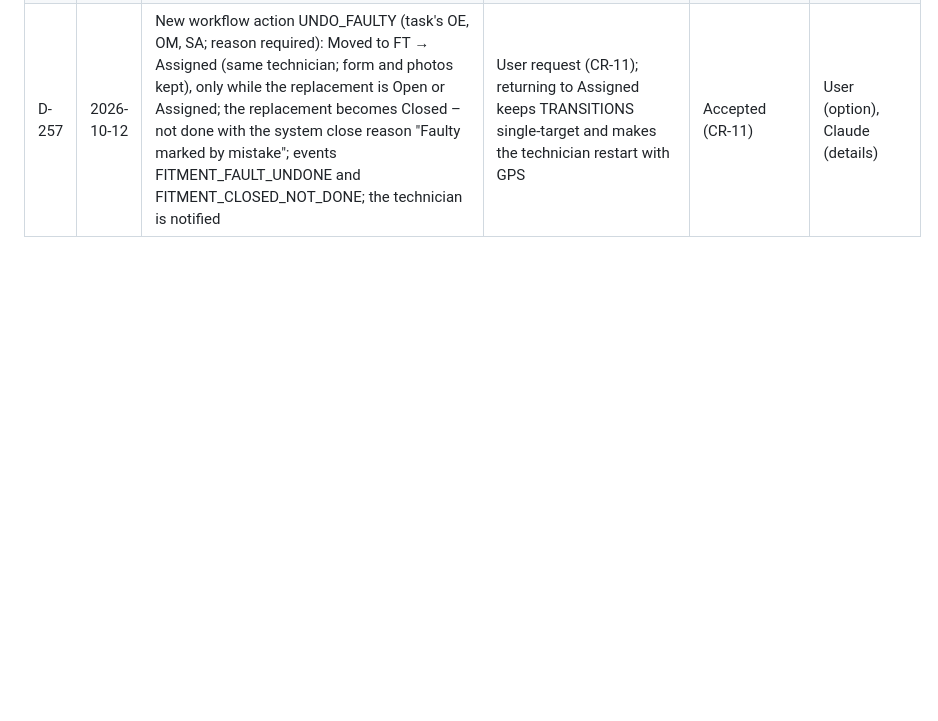
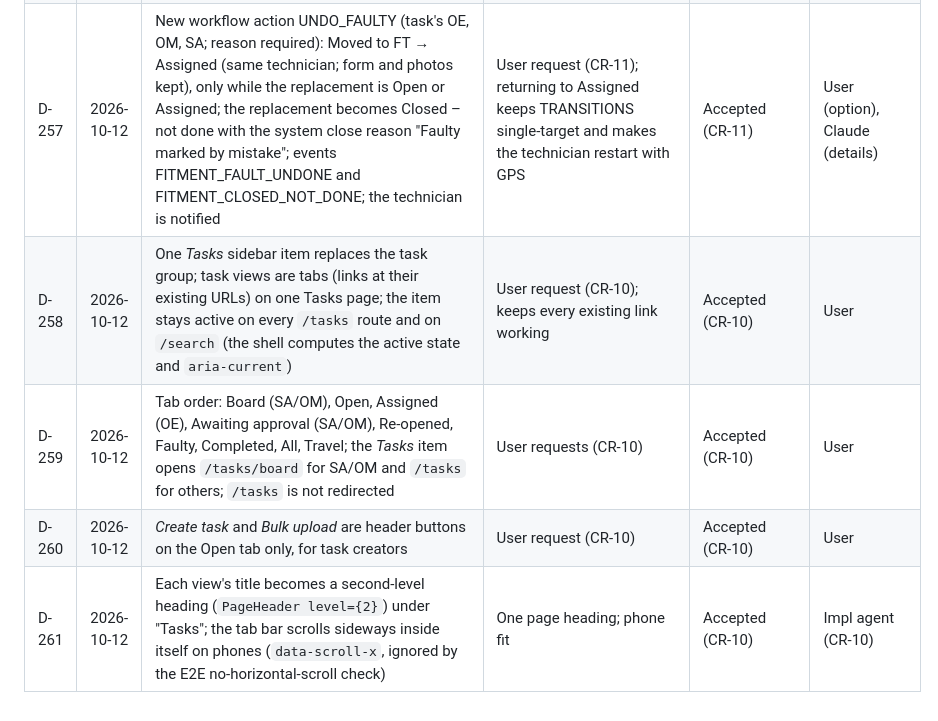
Before and after one commit to karananeja/champ-app, a Markdown page: docs/decision-log.md, the part around the change. Rendered like a GitHub page; blank space fills up the shorter version.

```diff
--- a/docs/decision-log.md
+++ b/docs/decision-log.md
@@ -261,3 +261,7 @@ Important decisions made during the project. Status values: Proposed, Accepted,
 | D-255 | 2026-10-12 | Checkboxes: the web checkbox keeps its primary fill when checked in dark mode; the app draws a real checkbox (box + tick) instead of ☑/☐ text | Checked boxes looked empty in dark mode (CR-09) | Accepted (CR-09) | Claude |
 | D-256 | 2026-10-12 | The Faulty view gets *Assign replacement* for rows whose replacement is Open or Assigned, reusing the assign dialog and `POST /tasks/:id/assign` | User request (CR-11) | Accepted (CR-11) | User |
 | D-257 | 2026-10-12 | New workflow action UNDO_FAULTY (task's OE, OM, SA; reason required): Moved to FT → Assigned (same technician; form and photos kept), only while the replacement is Open or Assigned; the replacement becomes Closed – not done with the system close reason "Faulty marked by mistake"; events FITMENT_FAULT_UNDONE and FITMENT_CLOSED_NOT_DONE; the technician is notified | User request (CR-11); returning to Assigned keeps TRANSITIONS single-target and makes the technician restart with GPS | Accepted (CR-11) | User (option), Claude (details) |
+| D-258 | 2026-10-12 | One *Tasks* sidebar item replaces the task group; task views are tabs (links at their existing URLs) on one Tasks page; the item stays active on every `/tasks` route and on `/search` (the shell computes the active state and `aria-current`) | User request (CR-10); keeps every existing link working | Accepted (CR-10) | User |
+| D-259 | 2026-10-12 | Tab order: Board (SA/OM), Open, Assigned (OE), Awaiting approval (SA/OM), Re-opened, Faulty, Completed, All, Travel; the *Tasks* item opens `/tasks/board` for SA/OM and `/tasks` for others; `/tasks` is not redirected | User requests (CR-10) | Accepted (CR-10) | User |
+| D-260 | 2026-10-12 | *Create task* and *Bulk upload* are header buttons on the Open tab only, for task creators | User request (CR-10) | Accepted (CR-10) | User |
+| D-261 | 2026-10-12 | Each view's title becomes a second-level heading (`PageHeader level={2}`) under "Tasks"; the tab bar scrolls sideways inside itself on phones (`data-scroll-x`, ignored by the E2E no-horizontal-scroll check) | One page heading; phone fit | Accepted (CR-10) | Impl agent (CR-10) |
```
Also changed, not shown: README.md (+6 -0 lines), docs/change-requests/CR-10-tasks-page-tabs.md (added, +31 -0 lines).
